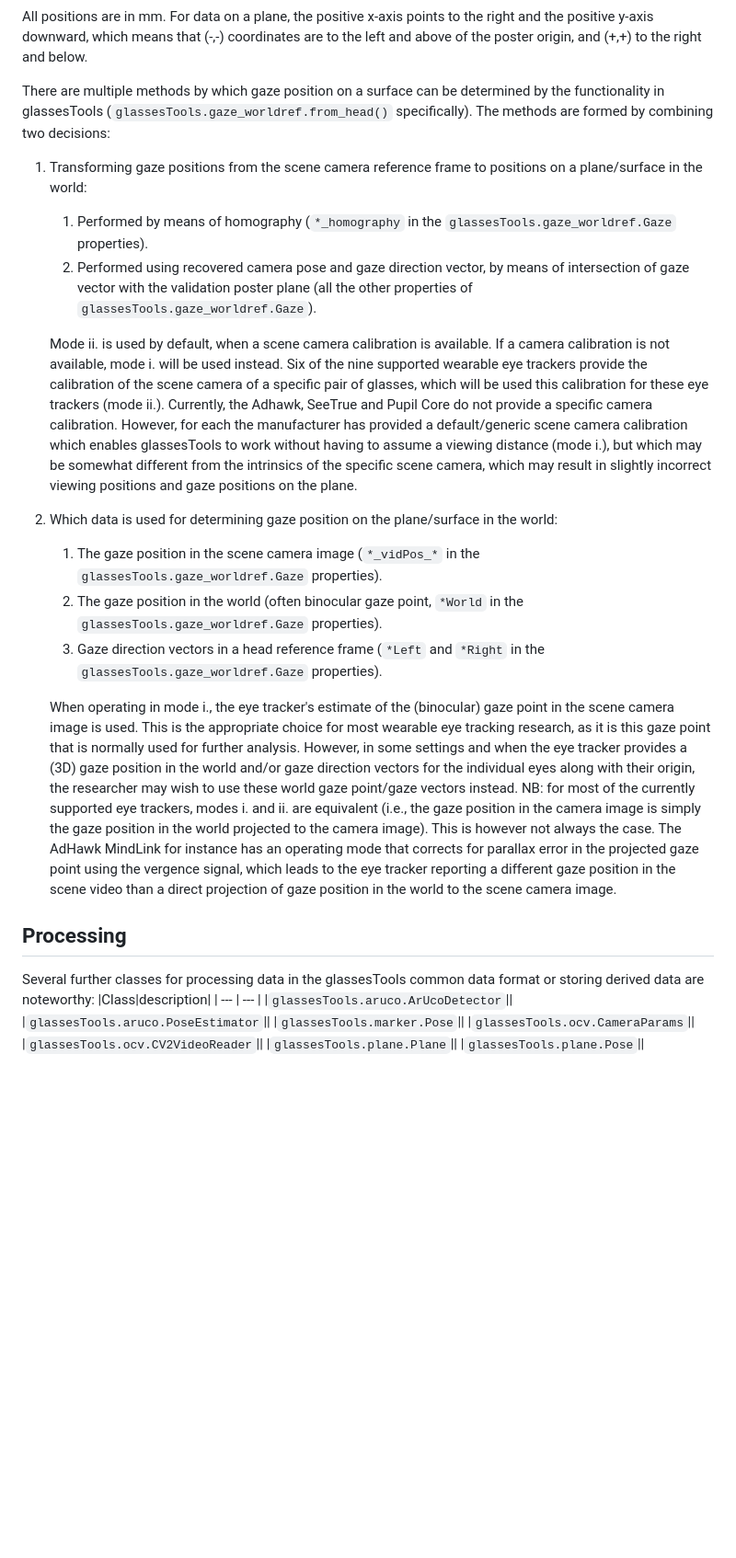
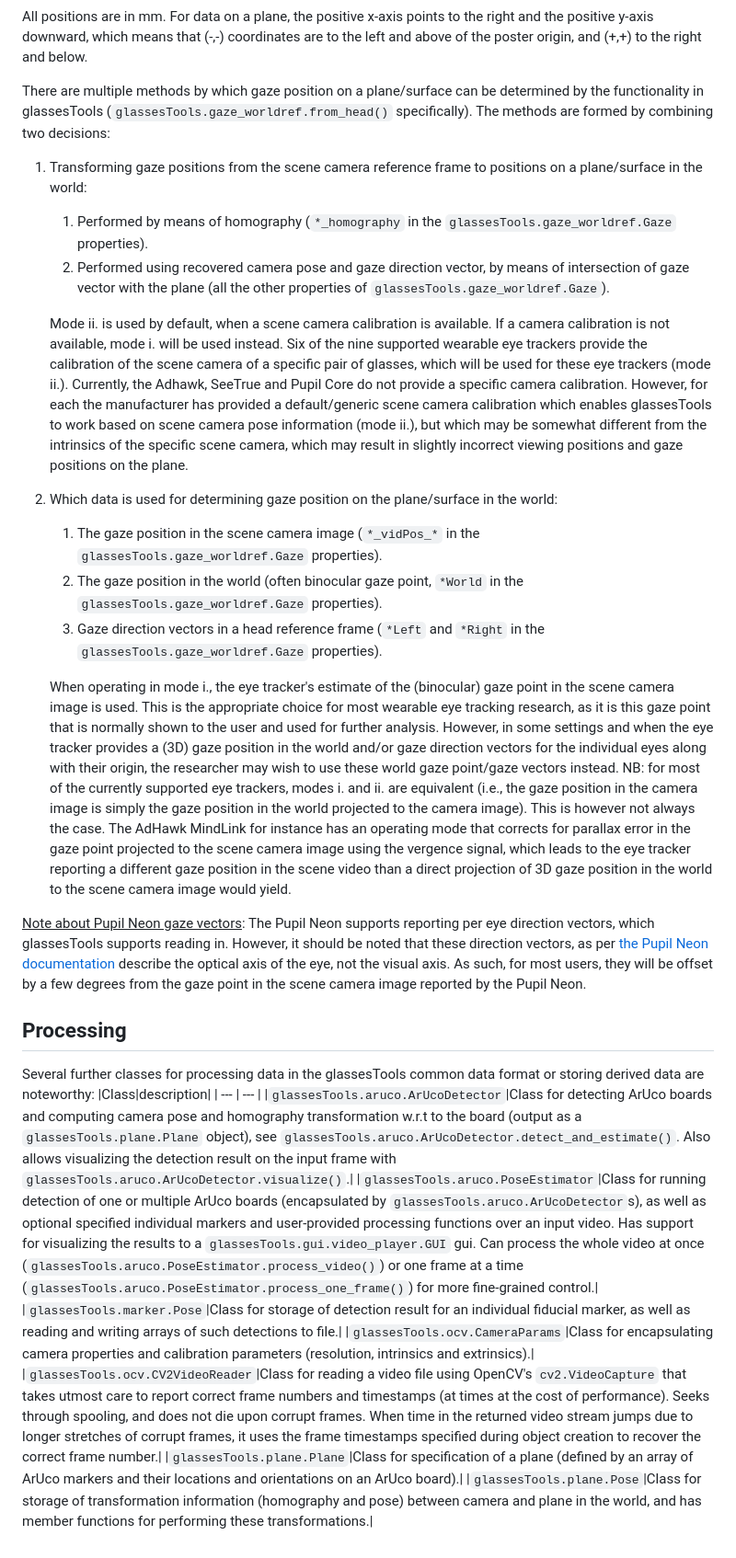
Before and after one commit to dcnieho/glassesTools, a Markdown page: README.md, the part around the change printed below. Shown: that part at 92% size. Drawn GitHub-style; blank space fills up the shorter version.

Commit message:
finish readme

```diff
--- a/README.md
+++ b/README.md
@@ -184,20 +185,19 @@ The `glassesTools.gaze_worldref.Gaze` class is used for storing a sample of gaze
 All positions are in mm.
 For data on a plane, the positive x-axis points to the right and the positive y-axis downward, which means that (-,-) coordinates are to the left and above of the poster origin, and (+,+) to the right and below.
 
-There are multiple methods by which gaze position on a surface can be determined by the functionality in glassesTools (`glassesTools.gaze_worldref.from_head()` specifically). The methods are formed by combining two decisions:
+There are multiple methods by which gaze position on a plane/surface can be determined by the functionality in glassesTools (`glassesTools.gaze_worldref.from_head()` specifically). The methods are formed by combining two decisions:
 
 1) Transforming gaze positions from the scene camera reference frame to positions on a plane/surface in the world:
 
    1. Performed by means of homography (`*_homography` in the `glassesTools.gaze_worldref.Gaze` properties).
-   2. Performed using recovered camera pose and gaze direction vector, by means of intersection of gaze vector with the validation
-      poster plane (all the other properties of `glassesTools.gaze_worldref.Gaze`).
+   2. Performed using recovered camera pose and gaze direction vector, by means of intersection of gaze vector with the plane (all the other properties of `glassesTools.gaze_worldref.Gaze`).
 
    Mode ii. is used by default, when a scene camera calibration is available. If a camera calibration is not available, mode i. will
    be used instead.
    Six of the nine supported wearable eye trackers provide the calibration of the scene camera of a specific pair of glasses, which
-   will be used this calibration for these eye trackers (mode ii.). Currently, the Adhawk, SeeTrue and Pupil Core do not provide a
+   will be used for these eye trackers (mode ii.). Currently, the Adhawk, SeeTrue and Pupil Core do not provide a
    specific camera calibration. However, for each the manufacturer has provided a default/generic scene camera calibration which
-   enables glassesTools to work without having to assume a viewing distance (mode i.), but which may be somewhat different from
+   enables glassesTools to work based on scene camera pose information (mode ii.), but which may be somewhat different from
    the intrinsics of the specific scene camera, which may result in slightly incorrect viewing positions and gaze positions on the
    plane.
 
@@ -208,23 +208,28 @@ There are multiple methods by which gaze position on a surface can be determined
    3. Gaze direction vectors in a head reference frame (`*Left` and `*Right` in the `glassesTools.gaze_worldref.Gaze` properties).
 
    When operating in mode i., the eye tracker's estimate of the (binocular) gaze point in the scene camera image is used. This is
-   the appropriate choice for most wearable eye tracking research, as it is this gaze point that is normally used for further
-   analysis. However, in some settings and when the eye tracker provides a (3D) gaze position in the world and/or gaze direction
-   vectors for the individual eyes along with their origin, the researcher may wish to use these world gaze point/gaze vectors
-   instead. NB: for most of the currently supported eye trackers, modes i. and ii. are equivalent (i.e., the gaze position in the
-   camera image is simply the gaze position in the world projected to the camera image). This is however not always the case. The
-   AdHawk MindLink for instance has an operating mode that corrects for parallax error in the projected gaze point using the
-   vergence signal, which leads to the eye tracker reporting a different gaze position in the scene video than a direct projection
-   of gaze position in the world to the scene camera image.
+   the appropriate choice for most wearable eye tracking research, as it is this gaze point that is normally shown to the user and
+   used for further analysis. However, in some settings and when the eye tracker provides a (3D) gaze position in the world and/or
+   gaze direction vectors for the individual eyes along with their origin, the researcher may wish to use these world gaze
+   point/gaze vectors instead. NB: for most of the currently supported eye trackers, modes i. and ii. are equivalent (i.e., the gaze
+   position in the camera image is simply the gaze position in the world projected to the camera image). This is however not always
+   the case. The AdHawk MindLink for instance has an operating mode that corrects for parallax error in the gaze point projected to
+   the scene camera image using the vergence signal, which leads to the eye tracker reporting a different gaze position in the scene
+   video than a direct projection of 3D gaze position in the world to the scene camera image would yield.
+
+<ins>Note about Pupil Neon gaze vectors</ins>:
+The Pupil Neon supports reporting per eye direction vectors, which glassesTools supports reading in. However, it should be noted that
+these direction vectors, as per [the Pupil Neon documentation](https://docs.pupil-labs.com/neon/data-collection/data-streams/#_3d-eye-states) describe the optical axis of the eye, not the visual axis. As such, for most users, they will be offset by a few
+degrees from the gaze point in the scene camera image reported by the Pupil Neon.
 
 ## Processing
 Several further classes for processing data in the glassesTools common data format or storing derived data are noteworthy:
 |Class|description|
 | --- | --- |
-|`glassesTools.aruco.ArUcoDetector`||
-|`glassesTools.aruco.PoseEstimator`||
-|`glassesTools.marker.Pose`||
-|`glassesTools.ocv.CameraParams`||
-|`glassesTools.ocv.CV2VideoReader`||
-|`glassesTools.plane.Plane`||
-|`glassesTools.plane.Pose`||
+|`glassesTools.aruco.ArUcoDetector`|Class for detecting ArUco boards and computing camera pose and homography transformation w.r.t to the board (output as a `glassesTools.plane.Plane` object), see `glassesTools.aruco.ArUcoDetector.detect_and_estimate()`. Also allows visualizing the detection result on the input frame with `glassesTools.aruco.ArUcoDetector.visualize()`.|
+|`glassesTools.aruco.PoseEstimator`|Class for running detection of one or multiple ArUco boards (encapsulated by `glassesTools.aruco.ArUcoDetector`s), as well as optional specified individual markers and user-provided processing functions over an input video. Has support for visualizing the results to a `glassesTools.gui.video_player.GUI` gui. Can process the whole video at once (`glassesTools.aruco.PoseEstimator.process_video()`) or one frame at a time (`glassesTools.aruco.PoseEstimator.process_one_frame()`) for more fine-grained control.|
+|`glassesTools.marker.Pose`|Class for storage of detection result for an individual fiducial marker, as well as reading and writing arrays of such detections to file.|
+|`glassesTools.ocv.CameraParams`|Class for encapsulating camera properties and calibration parameters (resolution, intrinsics and extrinsics).|
+|`glassesTools.ocv.CV2VideoReader`|Class for reading a video file using OpenCV's `cv2.VideoCapture` that takes utmost care to report correct frame numbers and timestamps (at times at the cost of performance). Seeks through spooling, and does not die upon corrupt frames. When time in the returned video stream jumps due to longer stretches of corrupt frames, it uses the frame timestamps specified during object creation to recover the correct frame number.|
+|`glassesTools.plane.Plane`|Class for specification of a plane (defined by an array of ArUco markers and their locations and orientations on an ArUco board).|
+|`glassesTools.plane.Pose`|Class for storage of transformation information (homography and pose) between camera and plane in the world, and has member functions for performing these transformations.|
```
Also changed, not shown: other parts of README.md (+5 -4 lines).
